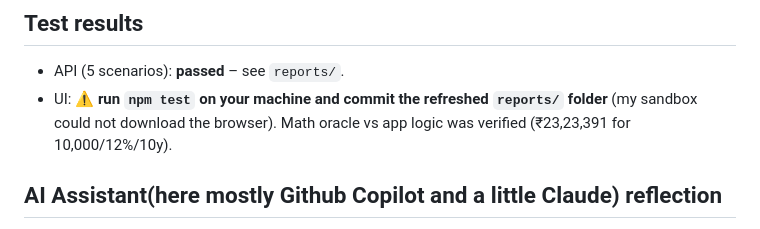
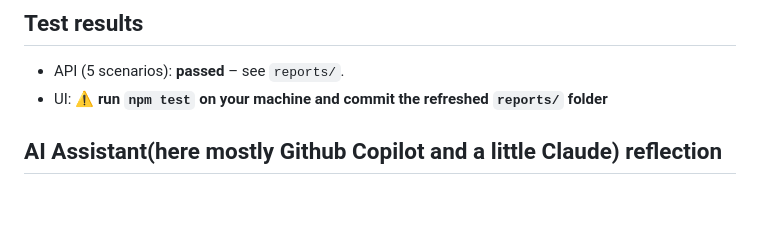
Before and after one commit to akash-falcon1999/QA_PlaywrightCucumber, a Markdown page: README.md, the part around the change. Rendered like a GitHub page; blank space fills up the shorter version.

```diff
--- a/README.md
+++ b/README.md
@@ -37,7 +37,7 @@ JSONPlaceholder is a *fake* API: it does not validate input and returns `201` ec
 
 ## Test results
 - API (5 scenarios): **passed** – see `reports/`.
-- UI: ⚠️ **run `npm test` on your machine and commit the refreshed `reports/` folder** (my sandbox could not download the browser). Math oracle vs app logic was verified (₹23,23,391 for 10,000/12%/10y).
+- UI: ⚠️ **run `npm test` on your machine and commit the refreshed `reports/` folder**
 
 ## AI Assistant(here mostly Github Copilot and a little Claude) reflection
 - **How I used it:**
```
